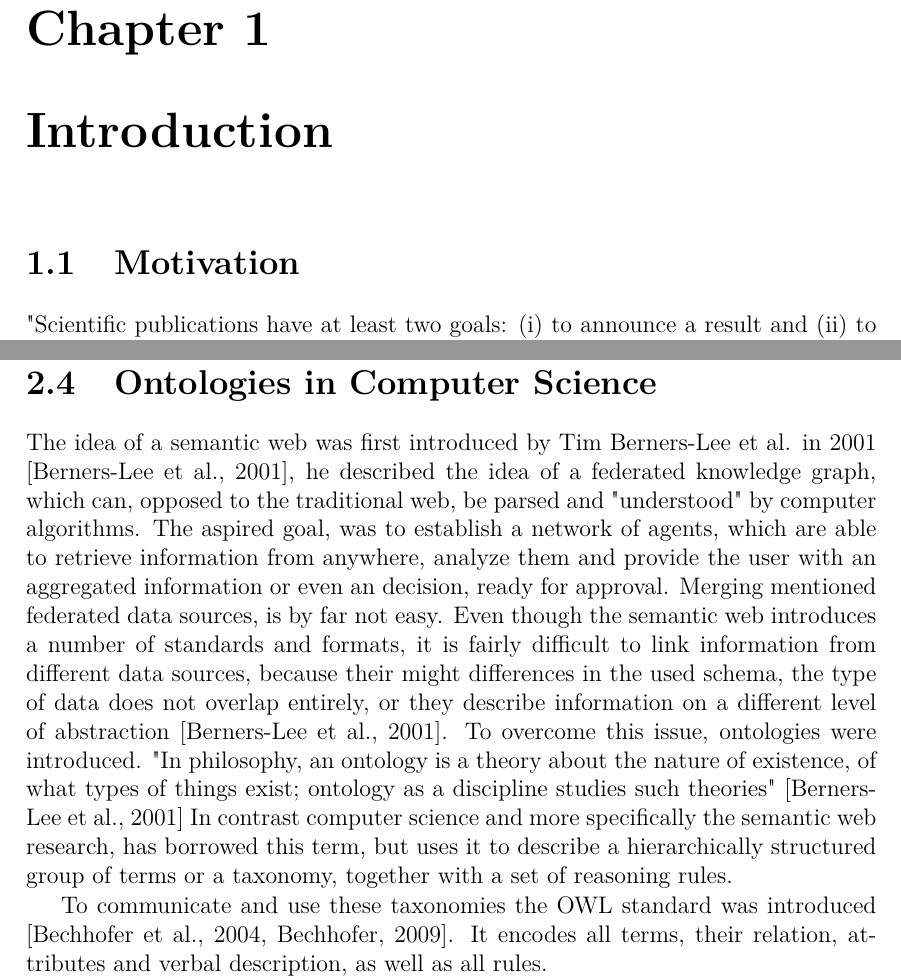
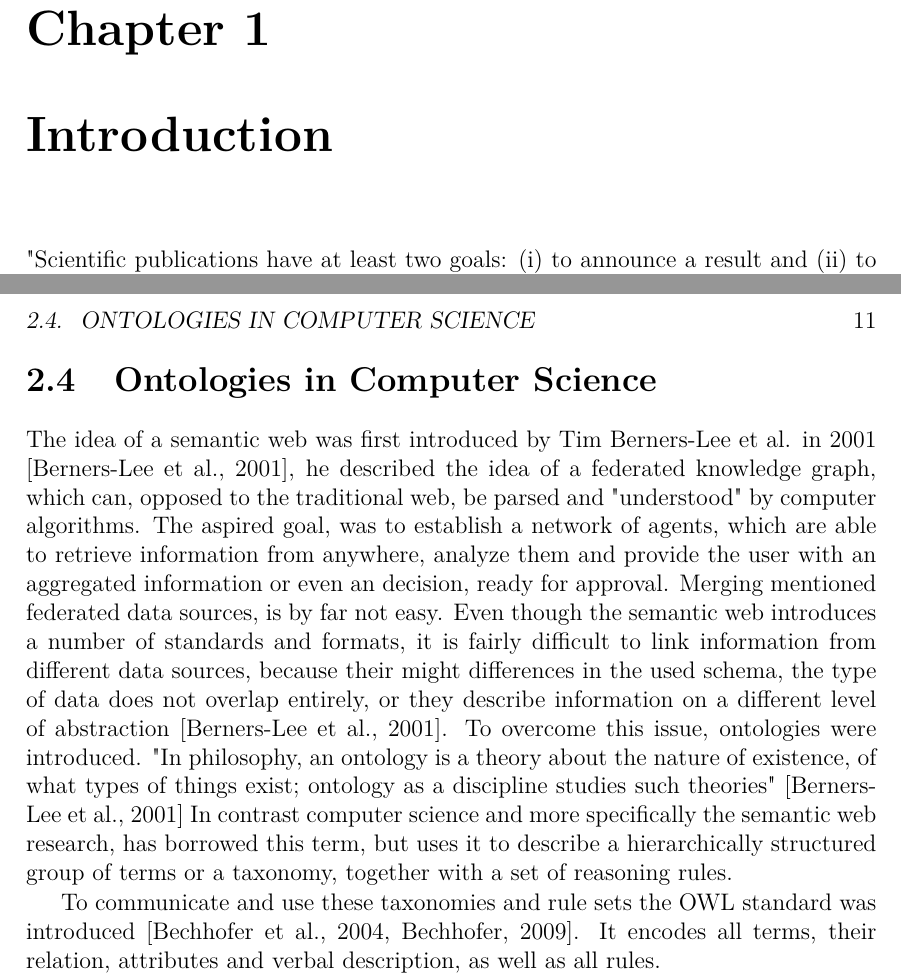
Before and after one commit to binfalse/bachelor-thesis, a LaTeX thesis (tex/ba-main.tex, which reads tex/background-diff.tex, tex/introduction.tex): two parts of pages 5 and 11 of 43, joined at a grey line, cut so that both start at the same text. Compiled offline with pdfLaTeX.

Commit message:
minor improvements in random places

```diff
--- a/tex/background-diff.tex
+++ b/tex/background-diff.tex
@@ -181,7 +181,7 @@
 	To overcome this issue, ontologies were introduced. "In philosophy, an ontology is a theory about the nature of existence, of what types of things exist; ontology as a discipline studies such theories" \citep{Berners-Lee2001}
 	In contrast computer science and more specifically the semantic web research, has borrowed this term, but uses it to describe a hierarchically structured group of terms or a taxonomy, together with a set of reasoning rules.
 
-	To communicate and use these taxonomies the \owl standard was introduced \citep{Bechhofer2004,Bechhofer2009}. It encodes all terms, their relation, attributes and verbal description, as well as all rules.
+	To communicate and use these taxonomies and rule sets the \owl standard was introduced \citep{Bechhofer2004,Bechhofer2009}. It encodes all terms, their relation, attributes and verbal description, as well as all rules.
 
 	\sysbio uses this technology not directly as initially intended by Berners-Lee et al. \citep{Berners-Lee2001}, but to annotate already machine readable data files, instead of data sources available over the web. They hereby serve the purpose of giving additional information about parts of a model or the model itself. The variety of available ontologies ranges from biological species identification (SBO\footnote{\url{http://bioportal.bioontology.org/ontologies/SBO}}), over the description of simulation algorithms and proceeding (KiSAO\footnote{\url{http://bioportal.bioontology.org/ontologies/KISAO}}) to the characterization of dynamics (TEDDY\footnote{\url{http://bioportal.bioontology.org/ontologies/TEDDY}}) \citep{Courtot2011}.
 
--- a/tex/introduction.tex
+++ b/tex/introduction.tex
@@ -1,5 +1,5 @@
 % !TeX spellcheck = en_US
-\section{Motivation}
+%\section{Motivation}
 "Scientific publications have at least two goals: (i) to announce a result and (ii) to convince readers that the result is correct" \citep{Mesirov2010}.
 This paradigm has ruled the world of scientific publications since its beginnings, but the last two decades proved to provide challenges for it. With the improvement and further development of computational tools, more advanced analysis and complex computation gets available to a broader audience by software packages and tools. Now people who have no or very little background in Mathematics or Computer Science face the challenge to comply with the second point, mentioned by Mesirov. Also with increasing complexity it gets challenging to describe the complicated workflow within the word limitation of a normal publication.
 For instance biologists are now easily able to acquire large datasets form DNA or RNA sequencing, which are way to large for manual analyses. Those data needs to be sanitized, converted and condensed, to make sense out of it. Resulting publications often only pay little attention to the computational processes involved or even to the used algorithms \citep{Peng2011}.
```
